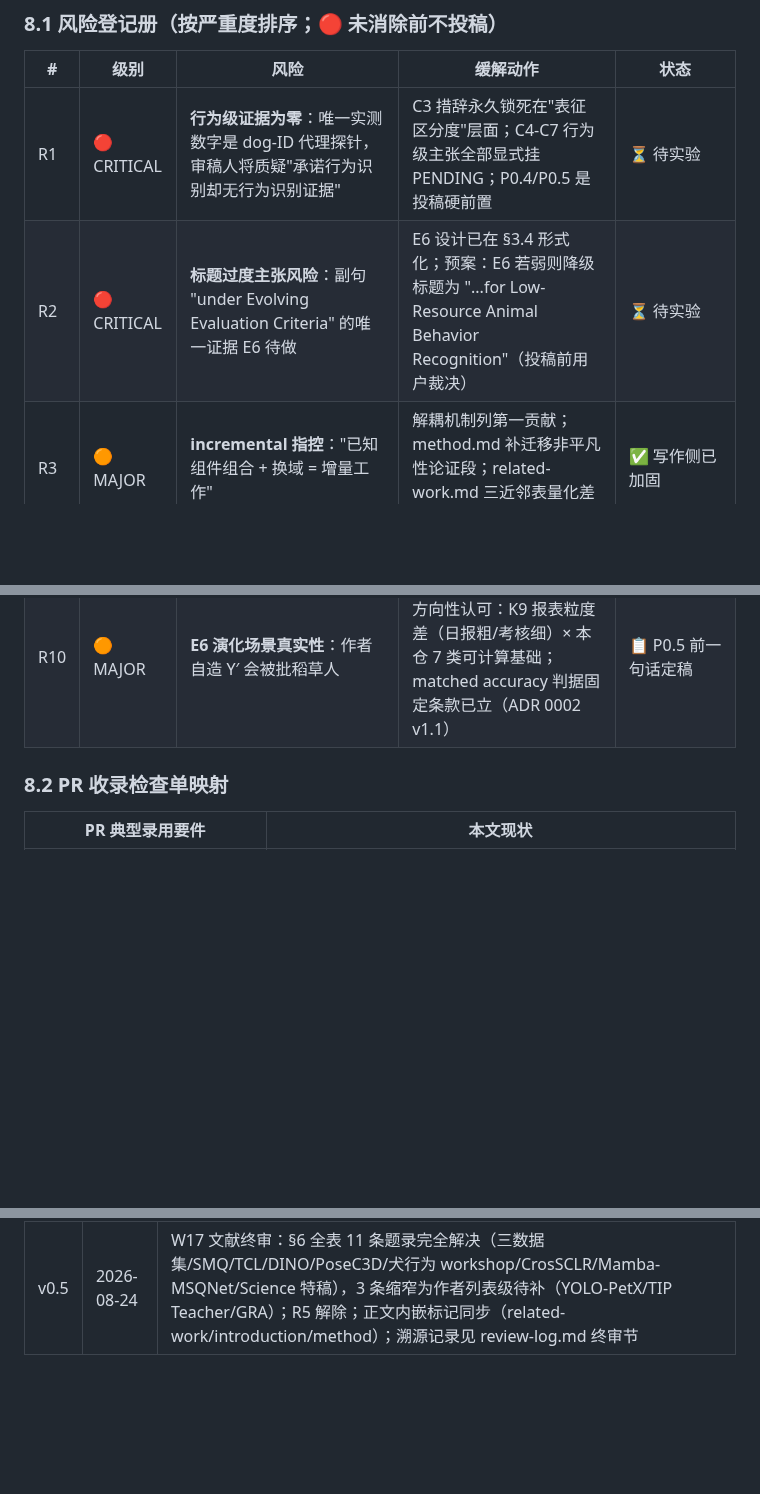
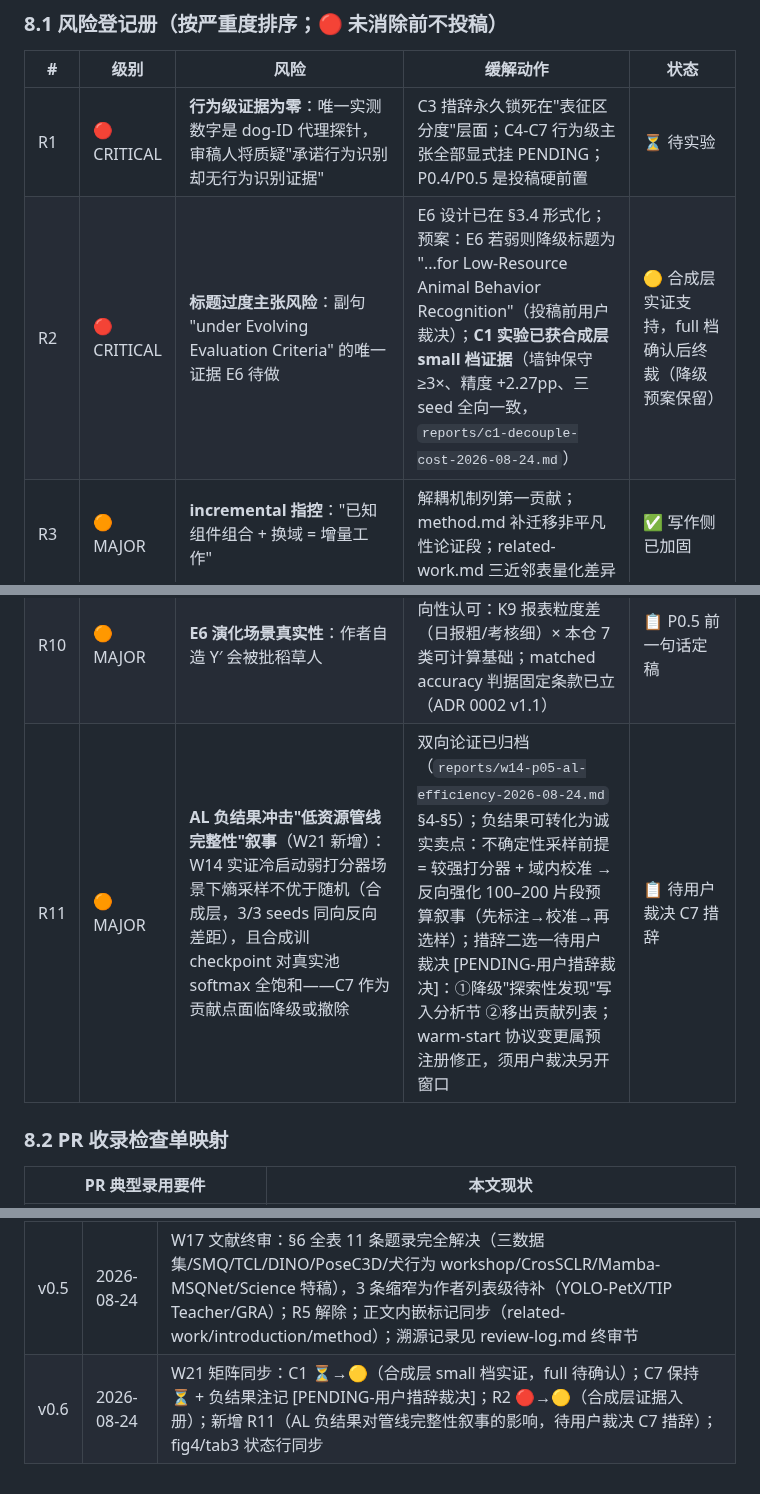
Before and after one commit to FOURTEEN1416/psd-framework, a Markdown page: docs/paper/outline.md, 3 parts joined by grey strips. Drawn GitHub-style; blank space fills up the shorter version.

```diff
--- a/docs/paper/outline.md
+++ b/docs/paper/outline.md
@@ -162,7 +162,7 @@ Abstract 0.2 ｜ Intro 1.5 ｜ RW 1.5 ｜ Method 4 ｜ Experiments 3 ｜ Ablatio
 | # | 级别 | 风险 | 缓解动作 | 状态 |
 |---|------|------|---------|------|
 | R1 | 🔴 CRITICAL | **行为级证据为零**：唯一实测数字是 dog-ID 代理探针，审稿人将质疑"承诺行为识别却无行为识别证据" | C3 措辞永久锁死在"表征区分度"层面；C4-C7 行为级主张全部显式挂 PENDING；P0.4/P0.5 是投稿硬前置 | ⏳ 待实验 |
-| R2 | 🔴 CRITICAL | **标题过度主张风险**：副句 "under Evolving Evaluation Criteria" 的唯一证据 E6 待做 | E6 设计已在 §3.4 形式化；预案：E6 若弱则降级标题为 "...for Low-Resource Animal Behavior Recognition"（投稿前用户裁决） | ⏳ 待实验 |
+| R2 | 🔴 CRITICAL | **标题过度主张风险**：副句 "under Evolving Evaluation Criteria" 的唯一证据 E6 待做 | E6 设计已在 §3.4 形式化；预案：E6 若弱则降级标题为 "...for Low-Resource Animal Behavior Recognition"（投稿前用户裁决）；**C1 实验已获合成层 small 档证据**（墙钟保守 ≥3×、精度 +2.27pp、三 seed 全向一致，`reports/c1-decouple-cost-2026-08-24.md`） | 🟡 合成层实证支持，full 档确认后终裁（降级预案保留） |
 | R3 | 🟠 MAJOR | **incremental 指控**："已知组件组合 + 换域 = 增量工作" | 解耦机制列第一贡献；method.md 补迁移非平凡性论证段；related-work.md 三近邻表量化差异 | ✅ 写作侧已加固 |
 | R4 | 🟠 MAJOR | **重实现正确性存疑**：AimCLR/SMQ/TCL 均为本仓适配实现，审稿人会要求验证实现等价性 | ✅ 用户已批准纳入（ADR 0002）；⚠️ 前置=NTU60 骨架数据获取（本仓现无），P0.2 释放 GPU 后独立小窗口执行 | 📋 已批准待排程 |
 | R5 | 🟠 MAJOR | **数据集论文未引**：InterPet4D/AK/APTv2 引用缺失（PR 投稿硬要求） | 引用计划 §6 已补三条 [CITATION-NEEDED]；文献终审窗口必须补齐 | ✅ W17 已解除（2026-08-24，三条题录取自官方渠道自带 BibTeX） |
@@ -171,6 +171,7 @@ Abstract 0.2 ｜ Intro 1.5 ｜ RW 1.5 ｜ Method 4 ｜ Experiments 3 ｜ Ablatio
 | R8 | 🟠 MAJOR | **种子噪声放大**：规则引擎粗标带噪，伪标签迭代可能放大错误 | method §3.3.2 已立"高召回低精度先验"设计决策；消融表已加噪声注入实验行（10/20/30%） | ✅ 设计+验证已闭环 |
 | R9 | 🟠 MAJOR | **类别长尾分布**无应对表述——动物行为极不平衡是领域常识 | method §3.3.2 补 frequency-aware margin 设计决策；敏感性扫描加处理方式对比 | ✅ 已闭环 |
 | R10 | 🟠 MAJOR | **E6 演化场景真实性**：作者自造 Y′ 会被批稻草人 | 双贴合候选已预注册并获方向性认可：K9 报表粒度差（日报粗/考核细）× 本仓 7 类可计算基础；matched accuracy 判据固定条款已立（ADR 0002 v1.1） | 📋 P0.5 前一句话定稿 |
+| R11 | 🟠 MAJOR | **AL 负结果冲击"低资源管线完整性"叙事**（W21 新增）：W14 实证冷启动弱打分器场景下熵采样不优于随机（合成层，3/3 seeds 同向反向差距），且合成训 checkpoint 对真实池 softmax 全饱和——C7 作为贡献点面临降级或撤除 | 双向论证已归档（`reports/w14-p05-al-efficiency-2026-08-24.md` §4-§5）；负结果可转化为诚实卖点：不确定性采样前提 = 较强打分器 + 域内校准 → 反向强化 100–200 片段预算叙事（先标注→校准→再选样）；措辞二选一待用户裁决 [PENDING-用户措辞裁决]：①降级"探索性发现"写入分析节 ②移出贡献列表；warm-start 协议变更属预注册修正，须用户裁决另开窗口 | 📋 待用户裁决 C7 措辞 |
 
 ### 8.2 PR 收录检查单映射
 
@@ -212,3 +213,4 @@ Abstract 0.2 ｜ Intro 1.5 ｜ RW 1.5 ｜ Method 4 ｜ Experiments 3 ｜ Ablatio
 | v0.3 | 2026-08-23 | 第二轮对抗评审：§0 贡献句降级为能力性主张 + 风险登记册增 R8-R10（种子噪声/类别不平衡/E6 场景真实性）+ fig1 落点决策闭合；评审全程记录见 `review-log.md` |
 | v0.4 | 2026-08-23 | 增量二：Abstract/Introduction/Conclusion-Limitations 占位初稿（introduction.md / conclusion-limitations.md）+ fig1/fig2 绘制规格（figure-specs.md）；§4/§5/§9 状态同步。W5 写作侧可做项至此清空，剩余全部为 P0 数据依赖 |
 | v0.5 | 2026-08-24 | W17 文献终审：§6 全表 11 条题录完全解决（三数据集/SMQ/TCL/DINO/PoseC3D/犬行为 workshop/CrosSCLR/Mamba-MSQNet/Science 特稿），3 条缩窄为作者列表级待补（YOLO-PetX/TIP Teacher/GRA）；R5 解除；正文内嵌标记同步（related-work/introduction/method）；溯源记录见 review-log.md 终审节 |
+| v0.6 | 2026-08-24 | W21 矩阵同步：C1 ⏳→🟡（合成层 small 档实证，full 待确认）；C7 保持 ⏳ + 负结果注记 [PENDING-用户措辞裁决]；R2 🔴→🟡（合成层证据入册）；新增 R11（AL 负结果对管线完整性叙事的影响，待用户裁决 C7 措辞）；fig4/tab3 状态行同步 |
```
Also changed, not shown: other parts of docs/paper/outline.md (+4 -4 lines), docs/paper/conclusion-limitations.md (+11 -5 lines).
